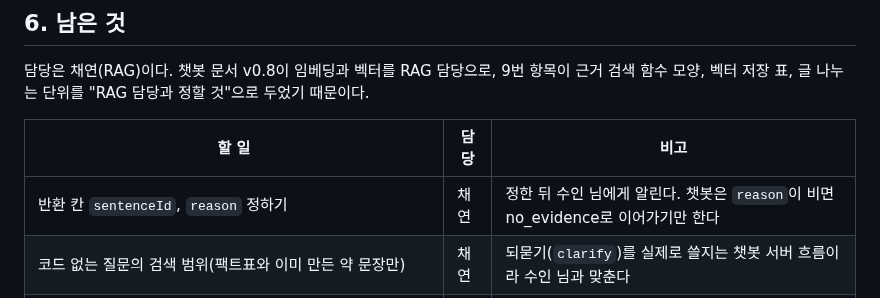
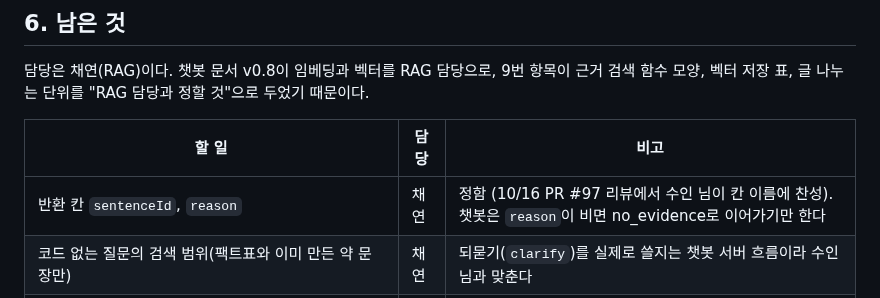
Before and after one commit to AI-HealthCare-06/AH_06_05, a Markdown page: docs/design/embedding.md, the part around the change. Rendered like a GitHub page.

Commit message:
docs(embedding): 반환 칸 sentenceId, reason을 정한 것으로 표시 (PR #97 리뷰)
Co-Authored-By: Claude Sonnet 5.5 <noreply@anthropic.com>
Claude-Session: https://claude.ai/code/session_01V8oVyHQb3NFLeStGcY2ZQ3

```diff
--- a/docs/design/embedding.md
+++ b/docs/design/embedding.md
@@ -108,7 +108,7 @@
 
 | 할 일 | 담당 | 비고 |
 |---|---|---|
-| 반환 칸 `sentenceId`, `reason` 정하기 | 채연 | 정한 뒤 수인 님에게 알린다. 챗봇은 `reason`이 비면 no_evidence로 이어가기만 한다 |
+| 반환 칸 `sentenceId`, `reason` | 채연 | 정함 (10/16 PR #97 리뷰에서 수인 님이 칸 이름에 찬성). 챗봇은 `reason`이 비면 no_evidence로 이어가기만 한다 |
 | 코드 없는 질문의 검색 범위(팩트표와 이미 만든 약 문장만) | 채연 | 되묻기(`clarify`)를 실제로 쓸지는 챗봇 서버 흐름이라 수인 님과 맞춘다 |
 | 용법용량 임베딩, 보관 방법은 DB 조회 | 채연 | 2번 항목의 근거 확인은 수인 님에게 알림만 |
 | `evidence_chunks` 저장 칸 | 채연 | ERD v1.5 갱신도 채연(RAG 표). 수인 님 담당인 챗봇 표와는 따로 둔다 |
```
